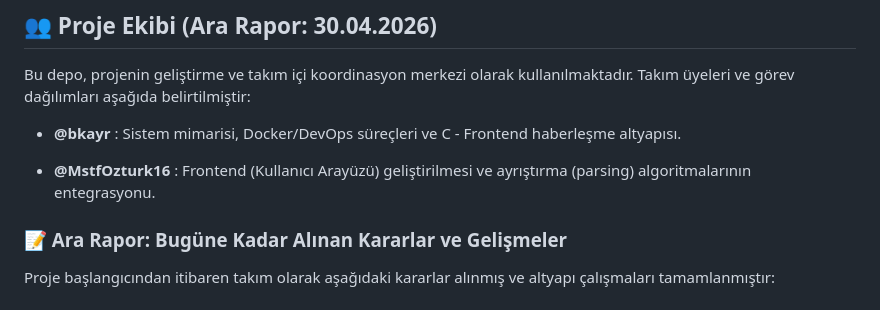
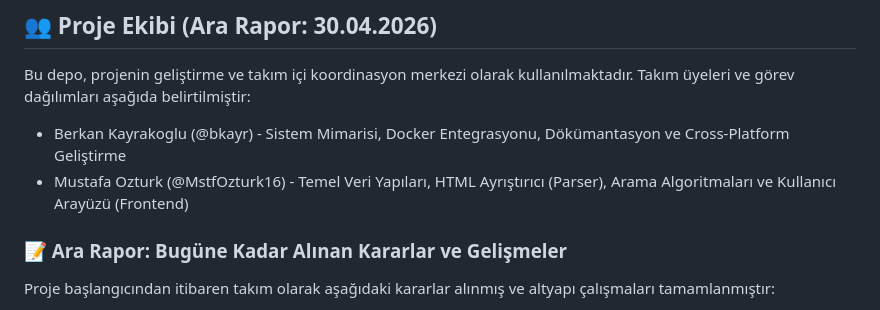
Before and after one commit to BerkanKayrakoglu/VeriYapilari_DOM_Tree, a Markdown page: README.md, the part around the change. Rendered like a GitHub page.

```diff
--- a/README.md
+++ b/README.md
@@ -6,9 +6,8 @@ Bu proje, saf metin halindeki (raw string) bir HTML dokümanını C dilinde ayr
 
 Bu depo, projenin geliştirme ve takım içi koordinasyon merkezi olarak kullanılmaktadır. Takım üyeleri ve görev dağılımları aşağıda belirtilmiştir:
 
-*   **@bkayr** : Sistem mimarisi, Docker/DevOps süreçleri ve C - Frontend haberleşme altyapısı.
-
-*   **@MstfOzturk16** : Frontend (Kullanıcı Arayüzü) geliştirilmesi ve ayrıştırma (parsing) algoritmalarının entegrasyonu.
+*  Berkan Kayrakoglu (@bkayr) - Sistem Mimarisi, Docker Entegrasyonu, Dökümantasyon ve Cross-Platform Geliştirme
+*  Mustafa Ozturk (@MstfOzturk16) - Temel Veri Yapıları, HTML Ayrıştırıcı (Parser), Arama Algoritmaları ve Kullanıcı Arayüzü (Frontend)
 
 ### 📝 Ara Rapor: Bugüne Kadar Alınan Kararlar ve Gelişmeler
 Proje başlangıcından itibaren takım olarak aşağıdaki kararlar alınmış ve altyapı çalışmaları tamamlanmıştır:
```
